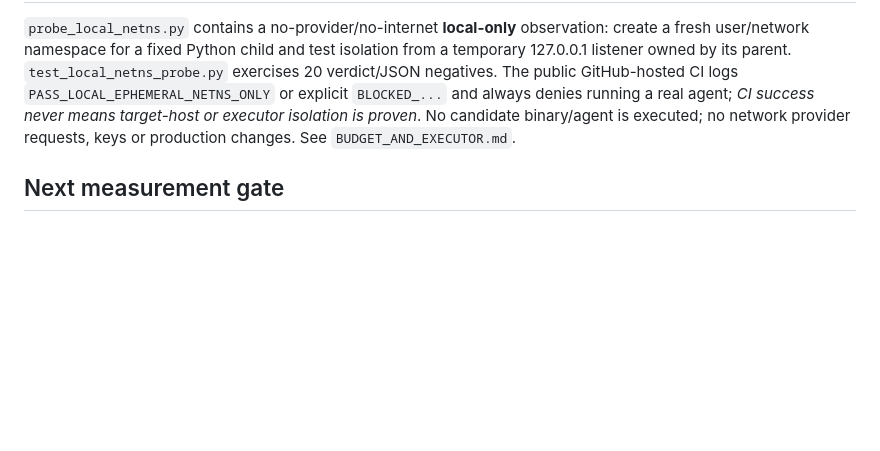
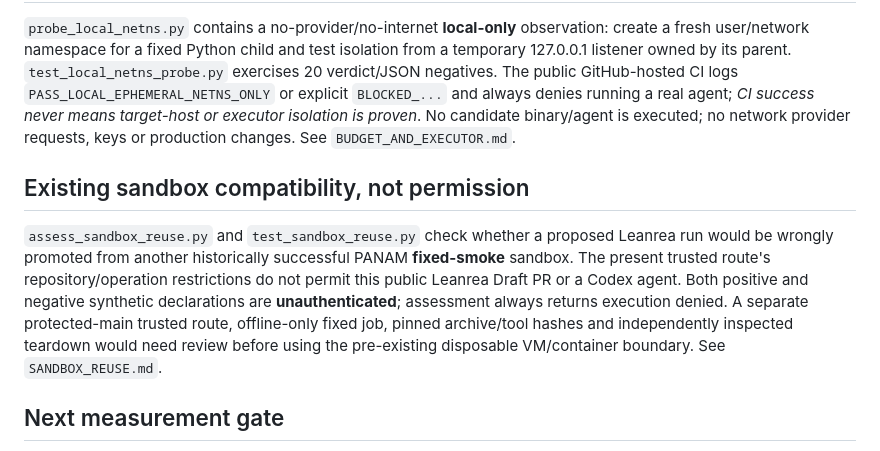
Before and after one commit to inxaka86-dotcom/panam-ci-lab, a Markdown page: wave13/README.md, the part around the change. Drawn GitHub-style; blank space fills up the shorter version.

Commit message:
docs(leanrea): clarify approved fixed-smoke sandbox route is not model execution authority

```diff
--- a/wave13/README.md
+++ b/wave13/README.md
@@ -92,6 +92,10 @@ This is an **offline data-preparation stage**, not an agent/model launcher, a tr
 
 `probe_local_netns.py` contains a no-provider/no-internet **local-only** observation: create a fresh user/network namespace for a fixed Python child and test isolation from a temporary 127.0.0.1 listener owned by its parent. `test_local_netns_probe.py` exercises 20 verdict/JSON negatives. The public GitHub-hosted CI logs `PASS_LOCAL_EPHEMERAL_NETNS_ONLY` or explicit `BLOCKED_...` and always denies running a real agent; *CI success never means target-host or executor isolation is proven*. No candidate binary/agent is executed; no network provider requests, keys or production changes. See `BUDGET_AND_EXECUTOR.md`.
 
+## Existing sandbox compatibility, not permission
+
+`assess_sandbox_reuse.py` and `test_sandbox_reuse.py` check whether a proposed Leanrea run would be wrongly promoted from another historically successful PANAM **fixed-smoke** sandbox. The present trusted route's repository/operation restrictions do not permit this public Leanrea Draft PR or a Codex agent. Both positive and negative synthetic declarations are **unauthenticated**; assessment always returns execution denied. A separate protected-main trusted route, offline-only fixed job, pinned archive/tool hashes and independently inspected teardown would need review before using the pre-existing disposable VM/container boundary. See `SANDBOX_REUSE.md`.
+
 ## Next measurement gate
 
 To test agent benefit, run baseline-vs-candidate under an identical, separately approved model/provider/compute budget; freeze task data, environment, source/config hashes, scoring rubric and case order. Use real tool traces and provider receipts, held-out tasks and independently inspected output. No private materials or live production access. No promotion, merge or deployment is implied by a passing smoke check.
```
